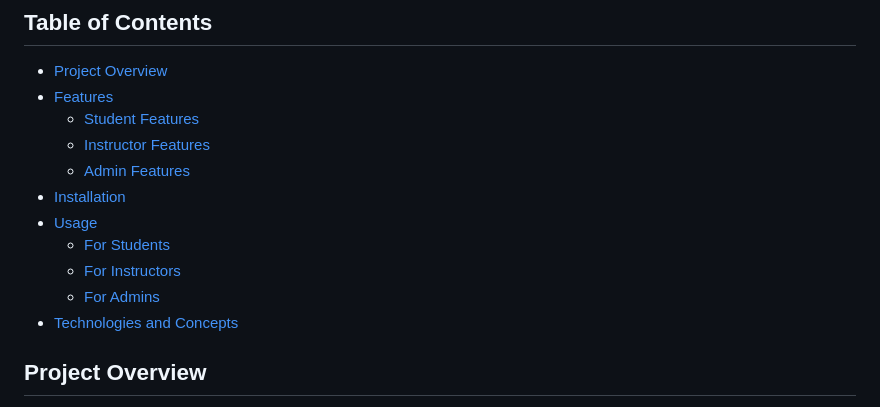
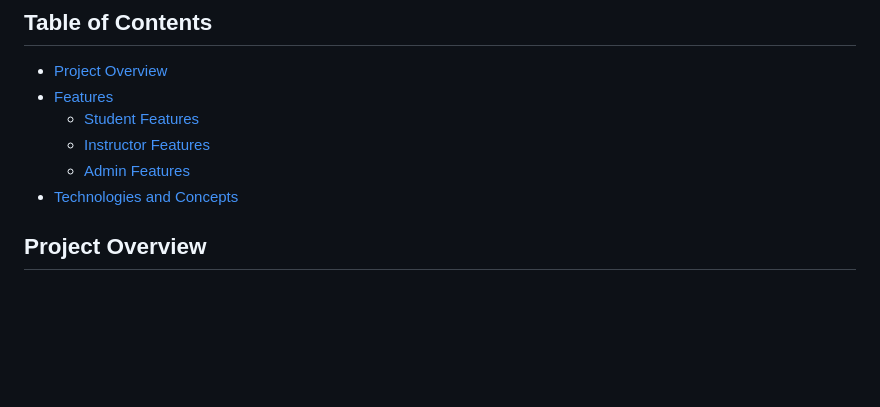
Before and after one commit to yousef132/ELearning, a Markdown page: README.md, the part around the change. Drawn GitHub-style; blank space fills up the shorter version.

```diff
--- a/README.md
+++ b/README.md
@@ -8,11 +8,6 @@ Welcome to the E-Learning Platform, an online education portal similar to Udemy,
   - [Student Features](#student-features)
   - [Instructor Features](#instructor-features)
   - [Admin Features](#admin-features)
-- [Installation](#installation)
-- [Usage](#usage)
-  - [For Students](#for-students)
-  - [For Instructors](#for-instructors)
-  - [For Admins](#for-admins)
 - [Technologies and Concepts](#technologies-and-concepts)
 ## Project Overview
 The E-Learning Platform is designed to provide a comprehensive learning experience, enabling students to browse, enroll, and complete courses. Instructors can create and manage courses, assignments, and exams, while administrators oversee the platform's overall functionality.
```
